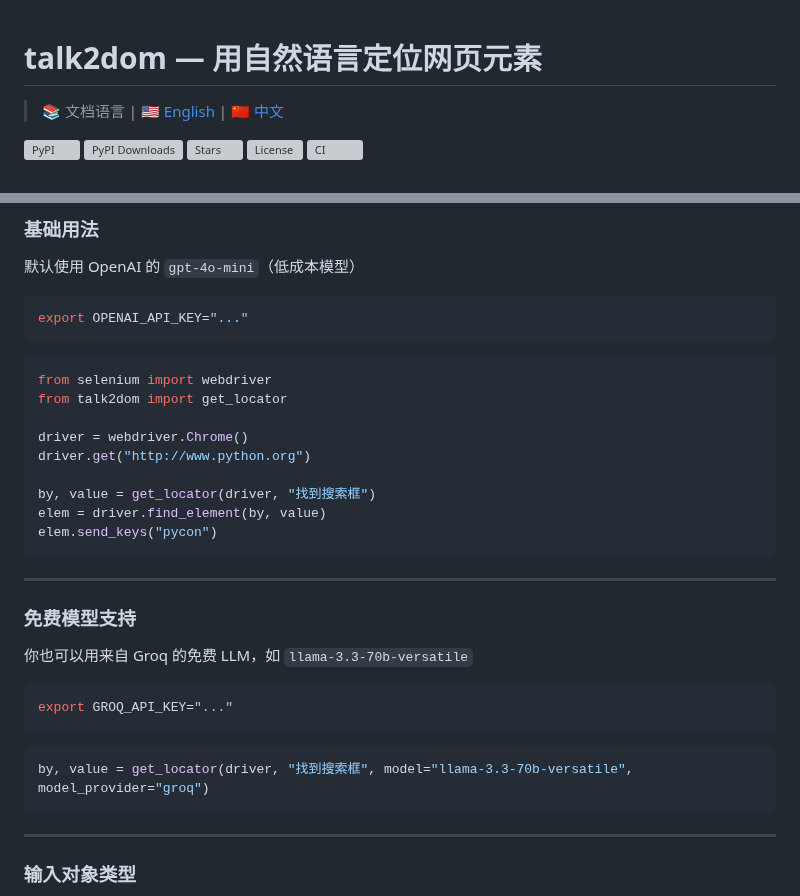
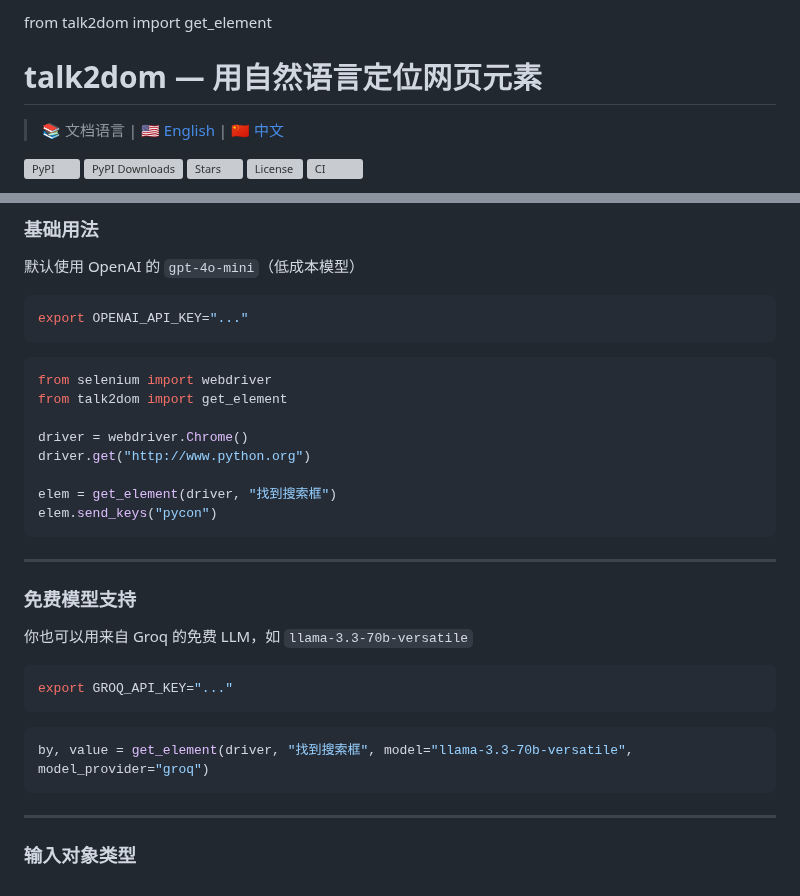
Before and after one commit to itbanque/talk2dom, a Markdown page: README.zh.md, 2 parts joined by grey strips. GitHub-like rendering; grey boxes are pictures that could not be loaded.

Commit message:
add get_element

````diff
--- a/README.zh.md
+++ b/README.zh.md
@@ -1,3 +1,5 @@
+from talk2dom import get_element
+
 # talk2dom — 用自然语言定位网页元素
 > 📚 文档语言 | [🇺🇸 English](./README.md) | [🇨🇳 中文](./README.zh.md)
 
@@ -70,13 +72,12 @@ export OPENAI_API_KEY="..."
 
 ```python
 from selenium import webdriver
-from talk2dom import get_locator
+from talk2dom import get_element
 
 driver = webdriver.Chrome()
 driver.get("http://www.python.org")
 
-by, value = get_locator(driver, "找到搜索框")
-elem = driver.find_element(by, value)
+elem = get_element(driver, "找到搜索框")
 elem.send_keys("pycon")
 ```
 
@@ -91,7 +92,7 @@ export GROQ_API_KEY="..."
 ```
 
 ```python
-by, value = get_locator(driver, "找到搜索框", model="llama-3.3-70b-versatile", model_provider="groq")
+by, value = get_element(driver, "找到搜索框", model="llama-3.3-70b-versatile", model_provider="groq")
 ```
 
 ---
````
